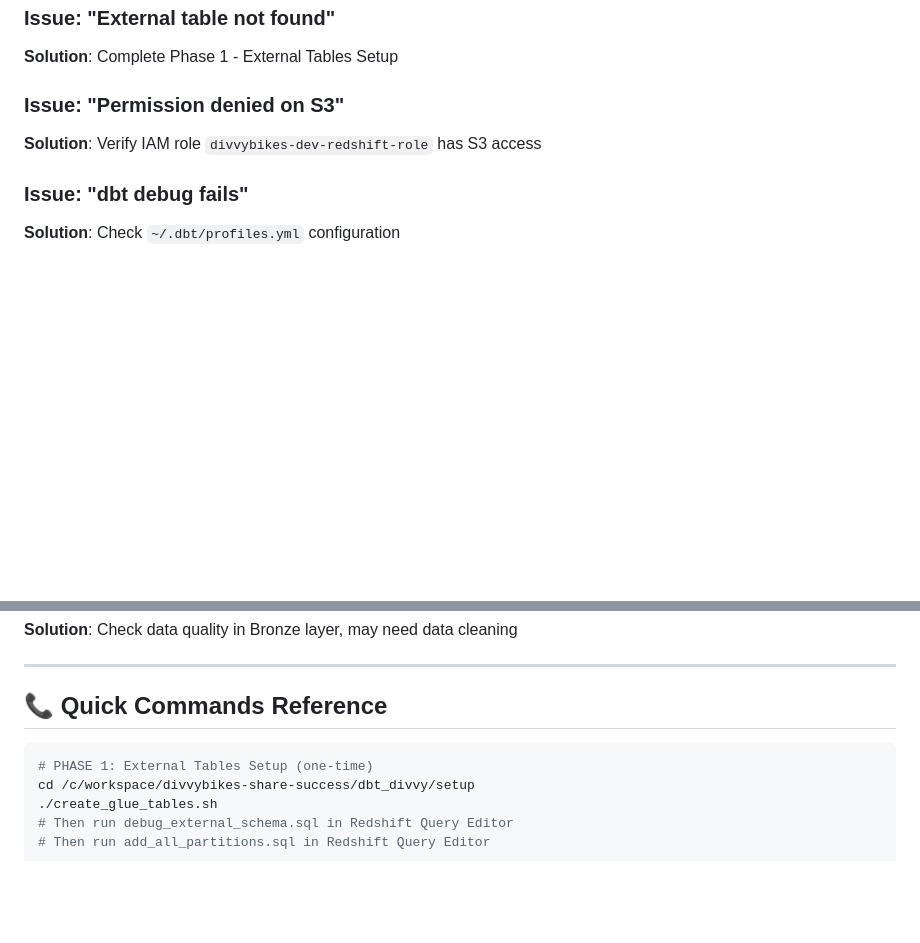
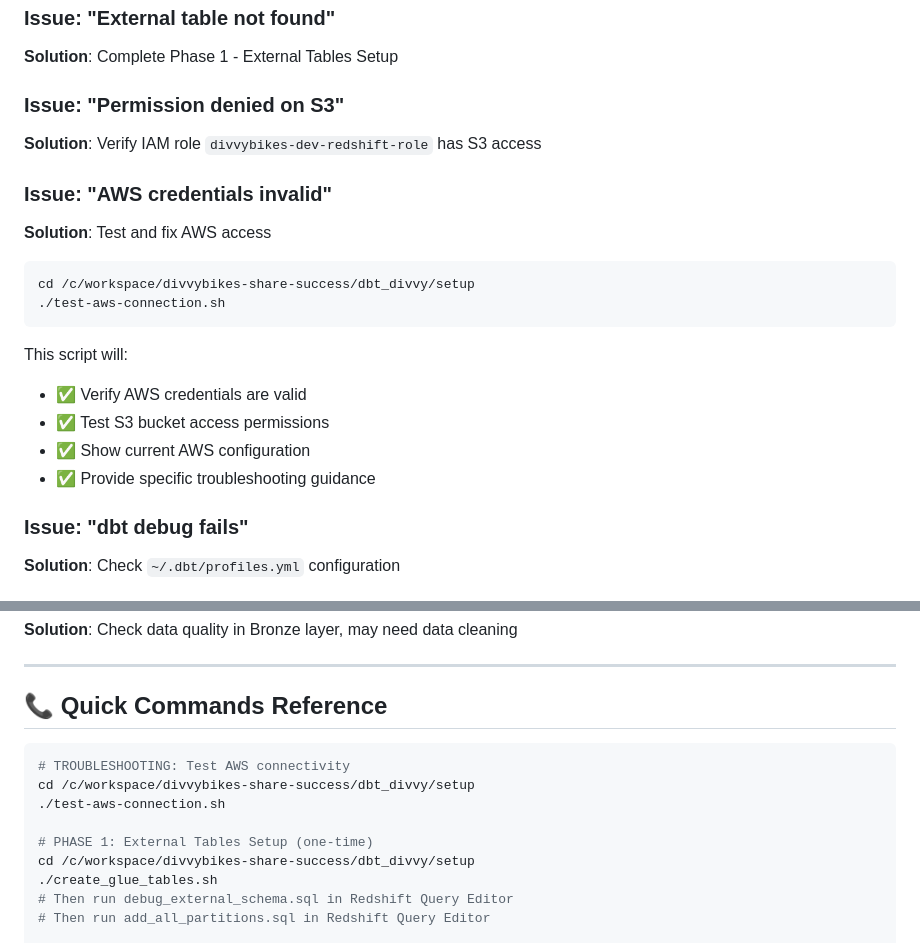
Before and after one commit to pizofreude/divvybikes-share-success, a Markdown page: dbt_divvy/SETUP_CHECKLIST.md, 2 parts joined by grey strips. GitHub-like rendering; blank space fills up the shorter version.

Commit message:
docs: add aws connection test

````diff
--- a/dbt_divvy/SETUP_CHECKLIST.md
+++ b/dbt_divvy/SETUP_CHECKLIST.md
@@ -107,6 +107,18 @@ After successful completion, you should have:
 ### Issue: "Permission denied on S3"
 **Solution**: Verify IAM role `divvybikes-dev-redshift-role` has S3 access
 
+### Issue: "AWS credentials invalid"
+**Solution**: Test and fix AWS access
+```bash
+cd /c/workspace/divvybikes-share-success/dbt_divvy/setup
+./test-aws-connection.sh
+```
+This script will:
+- ✅ Verify AWS credentials are valid
+- ✅ Test S3 bucket access permissions
+- ✅ Show current AWS configuration
+- ✅ Provide specific troubleshooting guidance
+
 ### Issue: "dbt debug fails"
 **Solution**: Check `~/.dbt/profiles.yml` configuration
 
@@ -121,6 +133,10 @@ After successful completion, you should have:
 ## 📞 Quick Commands Reference
 
 ```bash
+# TROUBLESHOOTING: Test AWS connectivity
+cd /c/workspace/divvybikes-share-success/dbt_divvy/setup
+./test-aws-connection.sh
+
 # PHASE 1: External Tables Setup (one-time)
 cd /c/workspace/divvybikes-share-success/dbt_divvy/setup
 ./create_glue_tables.sh
````
